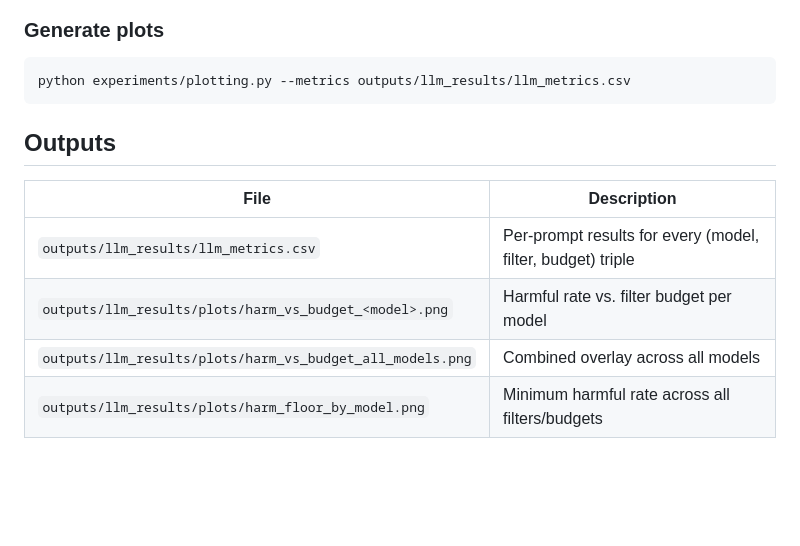
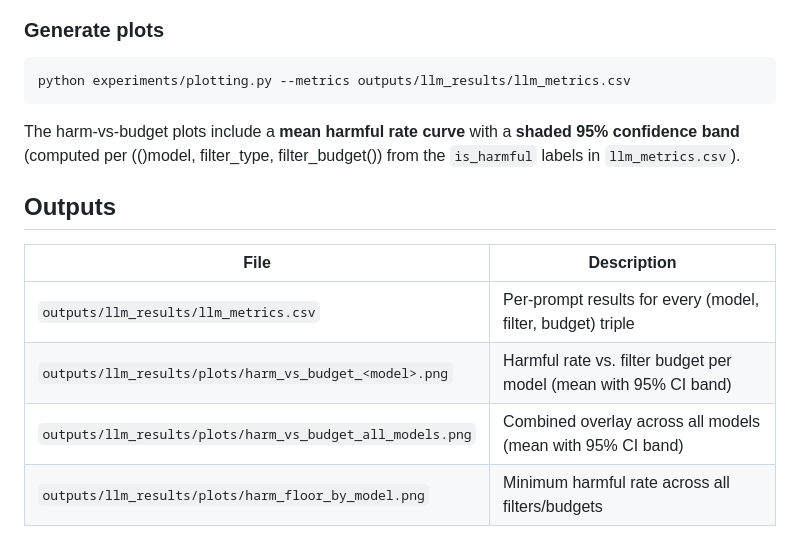
Before and after one commit to Aryand43/support-separation-alignment, a Markdown page: README.md, the part around the change. Drawn GitHub-style; blank space fills up the shorter version.

````diff
--- a/README.md
+++ b/README.md
@@ -116,13 +116,15 @@ python experiments/run_llm_eval.py \
 python experiments/plotting.py --metrics outputs/llm_results/llm_metrics.csv
 ```
 
+The harm-vs-budget plots include a **mean harmful rate curve** with a **shaded 95% confidence band** (computed per \((\)model, filter_type, filter_budget\()\) from the `is_harmful` labels in `llm_metrics.csv`).
+
 ## Outputs
 
 | File | Description |
 |------|-------------|
 | `outputs/llm_results/llm_metrics.csv` | Per-prompt results for every (model, filter, budget) triple |
-| `outputs/llm_results/plots/harm_vs_budget_<model>.png` | Harmful rate vs. filter budget per model |
-| `outputs/llm_results/plots/harm_vs_budget_all_models.png` | Combined overlay across all models |
+| `outputs/llm_results/plots/harm_vs_budget_<model>.png` | Harmful rate vs. filter budget per model (mean with 95% CI band) |
+| `outputs/llm_results/plots/harm_vs_budget_all_models.png` | Combined overlay across all models (mean with 95% CI band) |
 | `outputs/llm_results/plots/harm_floor_by_model.png` | Minimum harmful rate across all filters/budgets |
 
 ## Paper
````
